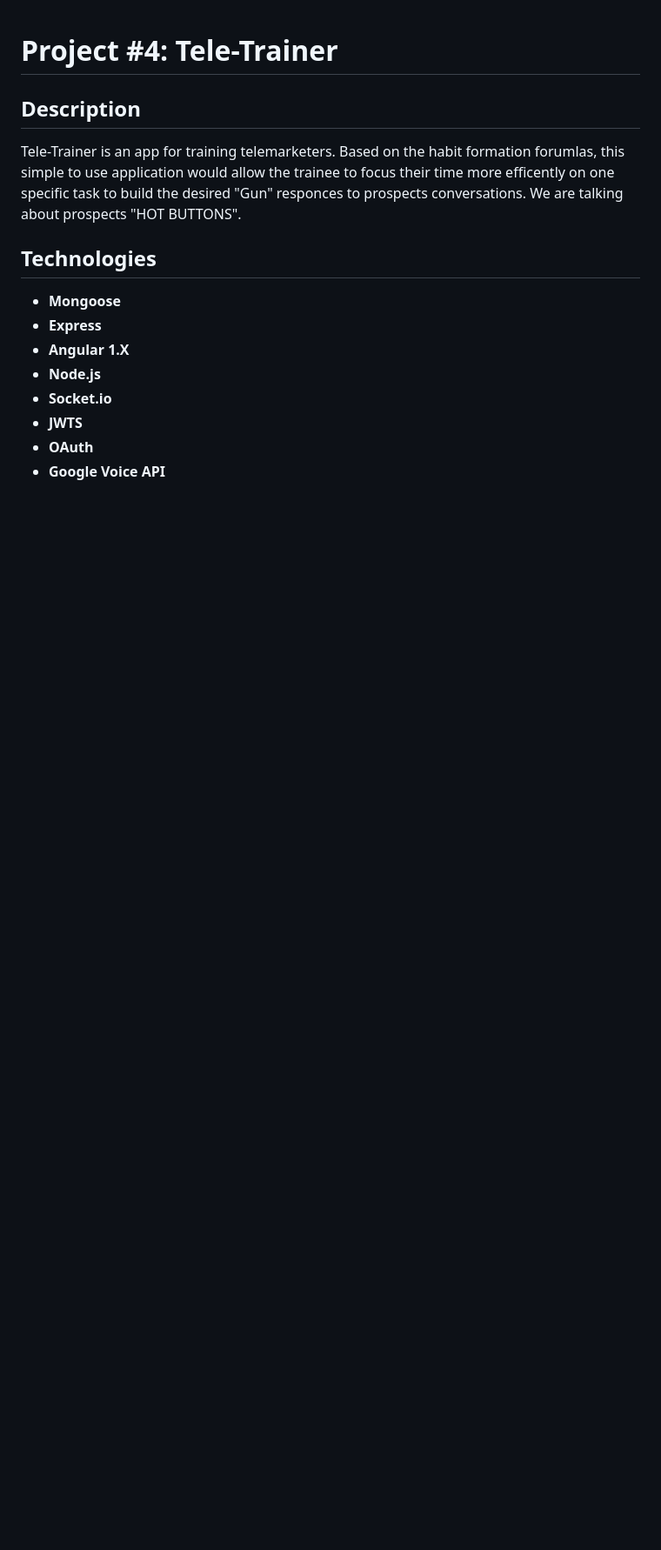
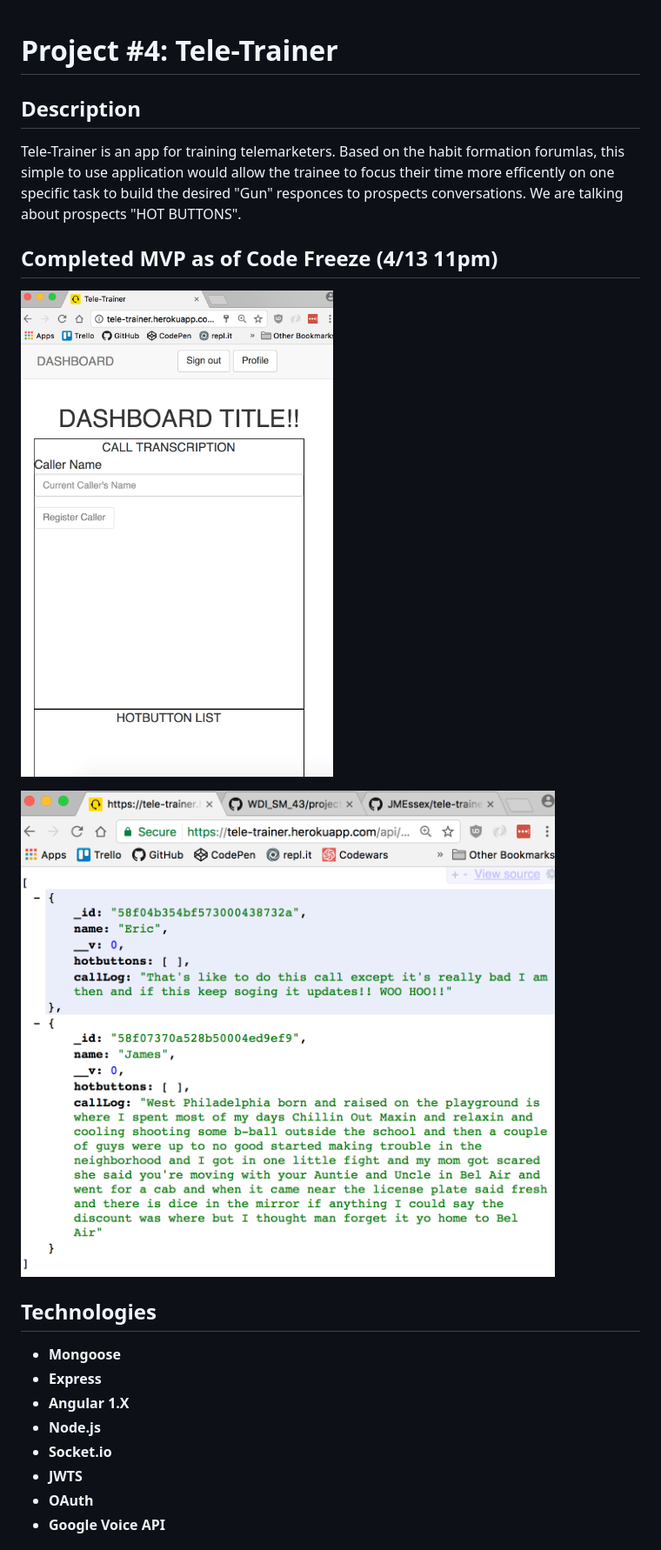
Before and after one commit to JMEssex/tele-trainer-app, a Markdown page: README.md, the part around the change printed below. Shown: that part at 87% size. Rendered like a GitHub page; pictures changed too: assets/mvp_screenshot.png (added), assets/mvp_screenshot_api.png (added); blank space fills up the shorter version.

```diff
--- a/README.md
+++ b/README.md
@@ -3,6 +3,11 @@
 ## Description
 
 Tele-Trainer is an app for training telemarketers. Based on the habit formation forumlas, this simple to use application would allow the trainee to focus their time more efficently on one specific task to build the desired "Gun" responces to prospects conversations.  We are talking about prospects "HOT BUTTONS".
+
+## Completed MVP as of Code Freeze (4/13 11pm)
+![MVP Finished Project](assets/mvp_screenshot.png)
+
+![MVP Finished Project](assets/mvp_screenshot_api.png)
 
 ## Technologies
 
```
Also changed, not shown: other parts of README.md (+18 -0 lines).
